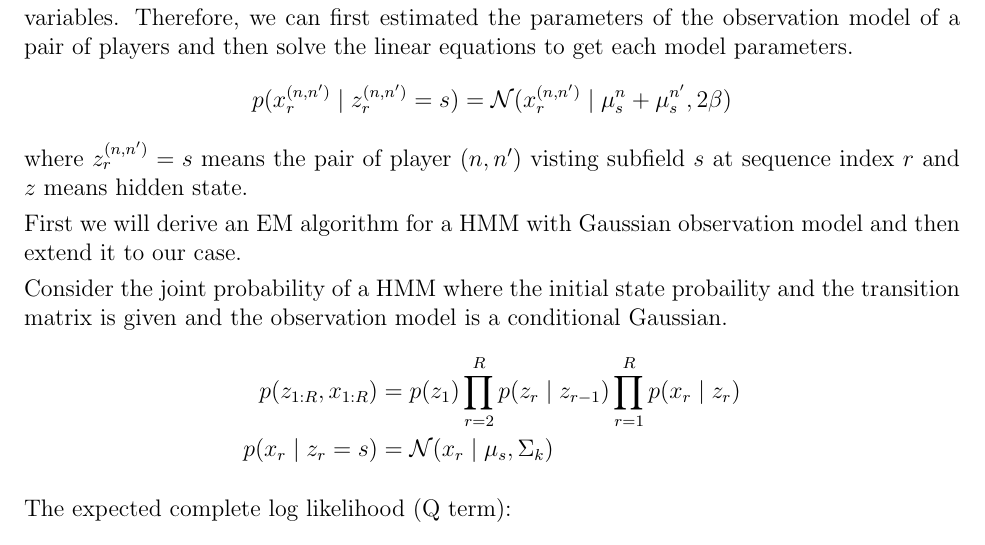
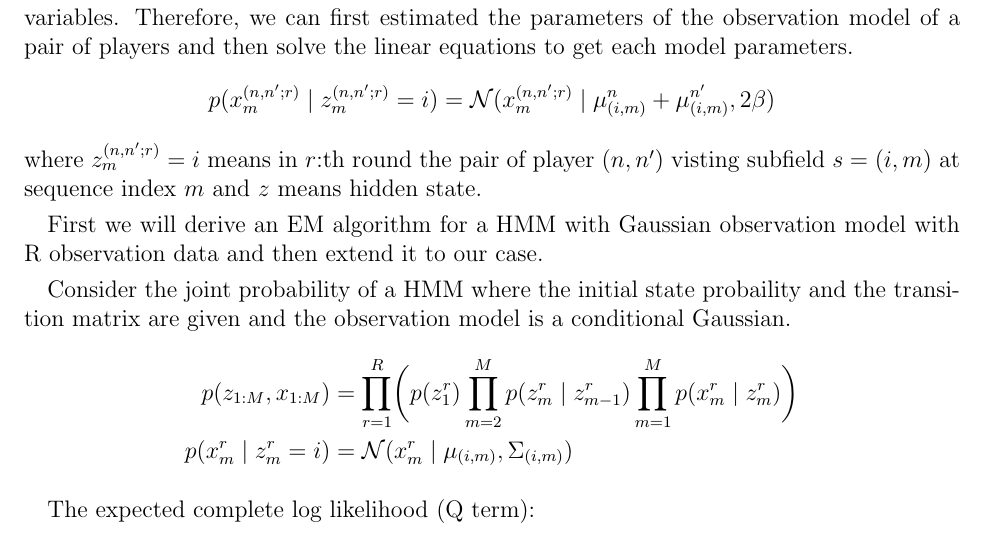
Before and after one commit to chris4540/DD2434_Advanced_ML, a LaTeX document (assign2/ChunHungLin_a2.tex): part of page 3 of 23, cut so that both start at the same text. Compiled offline with pdfLaTeX.

Commit message:
[2.6] Fix

```diff
--- a/assign2/ChunHungLin_a2.tex
+++ b/assign2/ChunHungLin_a2.tex
@@ -11,7 +11,7 @@
 \usepackage{listings}
 \usepackage[makeroom]{cancel}
 
-\setlength{\parindent}{0em}
+\setlength{\parindent}{1em}
 \setlength{\parskip}{.3em}
 
 % \newcommand{\N}{\mathbb{N}}
@@ -95,21 +95,23 @@ Notices that the each observation is the sum of two Gaussian random variables.
 Therefore, we can first estimated the parameters of the observation model of
 a pair of players and then solve the linear equations to get each model parameters.
 \begin{align*}
-    p(x_r^{(n,n')}\mid z_r^{(n,n')} = s) = \mathcal{N}(x_r^{(n,n')} \mid \mu^{n}_s + \mu^{n'}_s, 2\beta)
+    p(x_m^{(n,n';r)}\mid z_m^{(n,n';r)} = i) = \mathcal{N}(x_m^{(n,n';r)}
+            \mid \mu^{n}_{(i,m)} + \mu^{n'}_{(i,m)}, 2\beta)
 \end{align*}
-where $z_r^{(n,n')} = s$ means the pair of player $(n, n')$ visting
-subfield $s$ at sequence index $r$ and $z$ means hidden state.
+where $z_m^{(n,n';r)} = i$ means in $r$:th round the pair of player $(n, n')$ visting
+subfield $s = (i, m)$ at sequence index $m$ and $z$ means hidden state.
 
 First we will derive an EM algorithm for a HMM with Gaussian observation model
-and then extend it to our case.
+with R observation data and then extend it to our case.
 
 Consider the joint probability of a HMM where the initial state probaility and
-the transition matrix is given and the observation model is a conditional
+the transition matrix are given and the observation model is a conditional
 Gaussian.
 \begin{align*}
-    p(z_{1:R}, x_{1:R}) &= p(z_1) \prod_{r=2}^{R}p(z_r\mid z_{r-1})
-            \prod_{r=1}^{R}p(x_r\mid z_r) \\
-    p(x_r\mid z_r=s) &= \mathcal{N}(x_r \mid \mu_s, \Sigma_k)
+    p(z_{1:M}, x_{1:M}) &= \prod_{r=1}^{R} \biggl(
+            p(z^r_1) \prod_{m=2}^{M}p(z^r_m\mid z^r_{m-1})
+            \prod_{m=1}^{M}p(x^r_m\mid z^r_m) \biggl)\\
+    p(x^r_m\mid z^r_m= i) &= \mathcal{N}(x^r_m \mid \mu_{(i,m)}, \Sigma_{(i,m)})
 \end{align*}
 
 The expected complete log likelihood (Q term):
```
